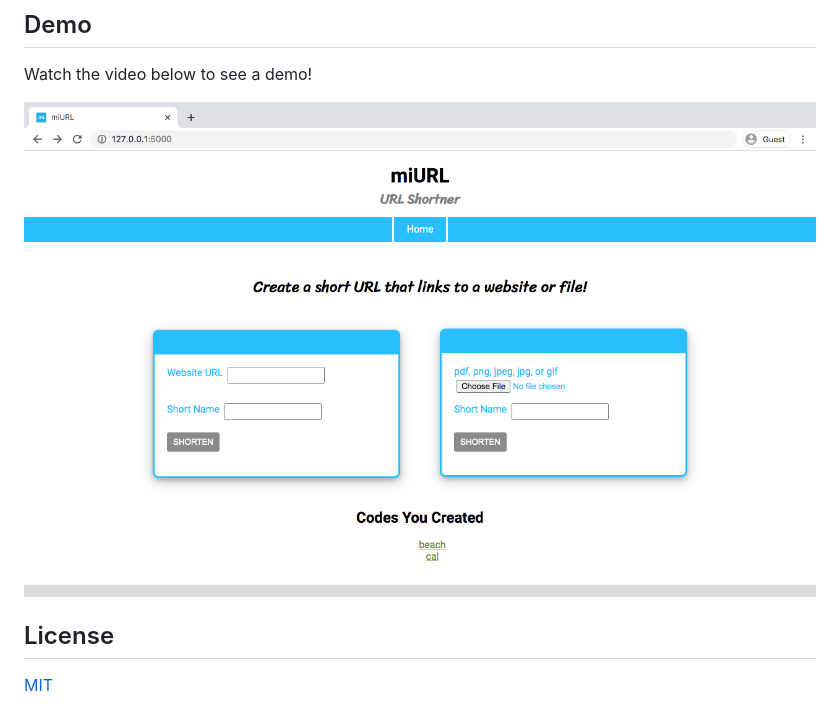
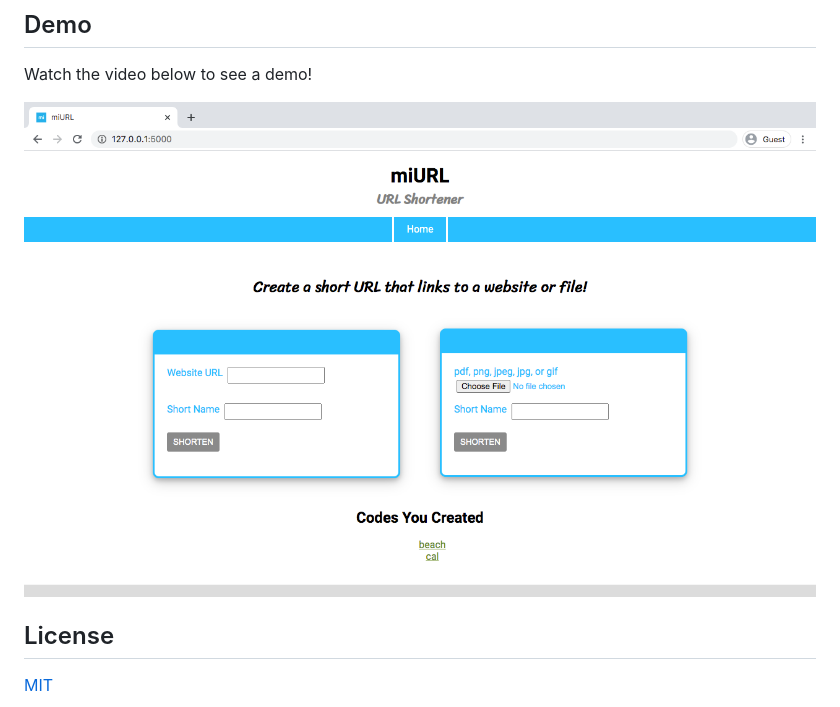
Before and after one commit to t-mcneal/miurl, a Markdown page: README.md, the part around the change. GitHub-like rendering; pictures changed too: readme_image/miurl_screenshot.png (deleted), readme_images/miurl_screenshot.png (added).

Commit message:
Add new image to README.md

```diff
--- a/README.md
+++ b/README.md
@@ -85,7 +85,7 @@ This step enables the development environment, including the interactive debugge
 
 Watch the video below to see a demo!
 
-[![Watch the video](https://github.com/t-mcneal/miurl/blob/master/readme_image/miurl_screenshot.png)](https://youtu.be/arbSqG113i0)
+[![Watch the video](https://github.com/t-mcneal/miurl/blob/master/readme_images/miurl_screenshot.png)](https://youtu.be/arbSqG113i0)
 
 
 ## License
```
